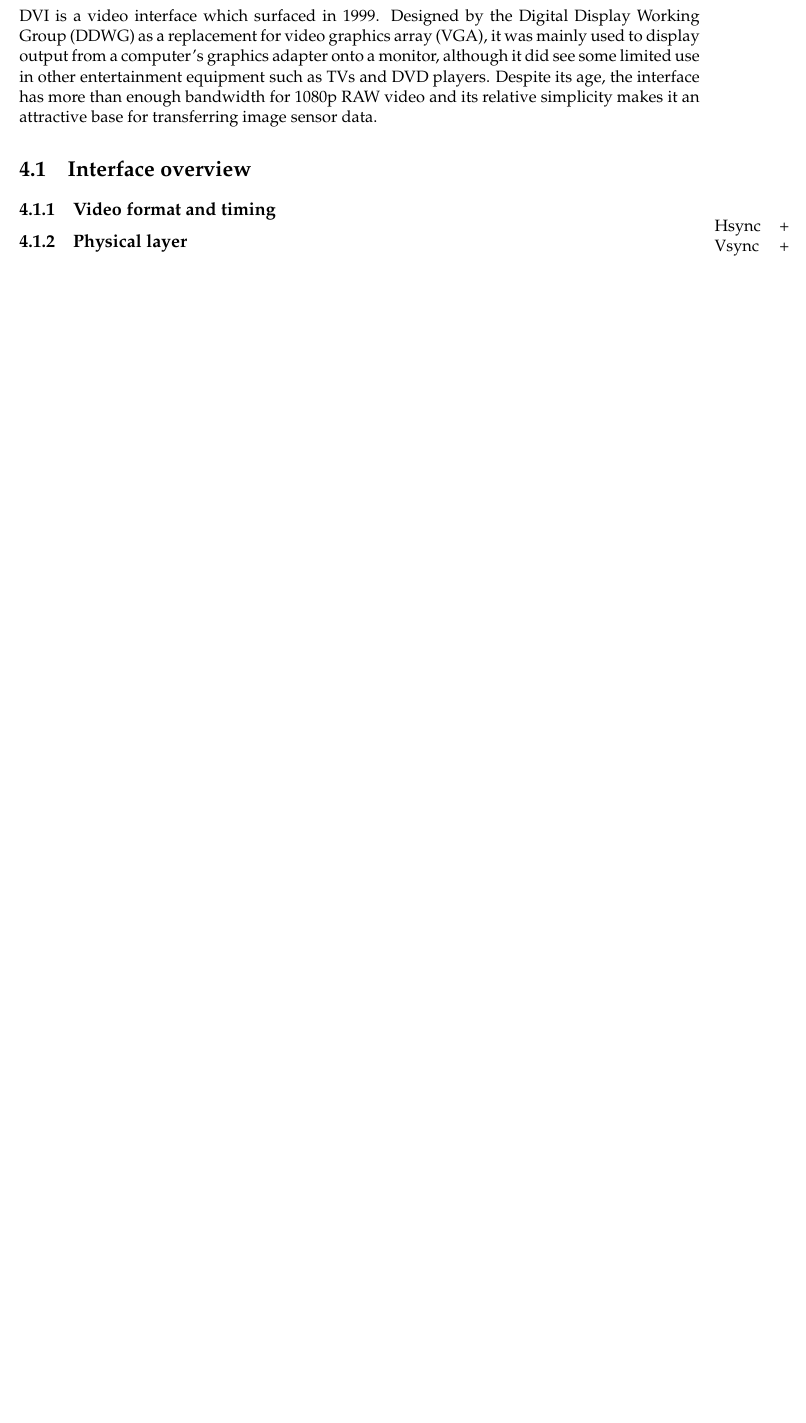
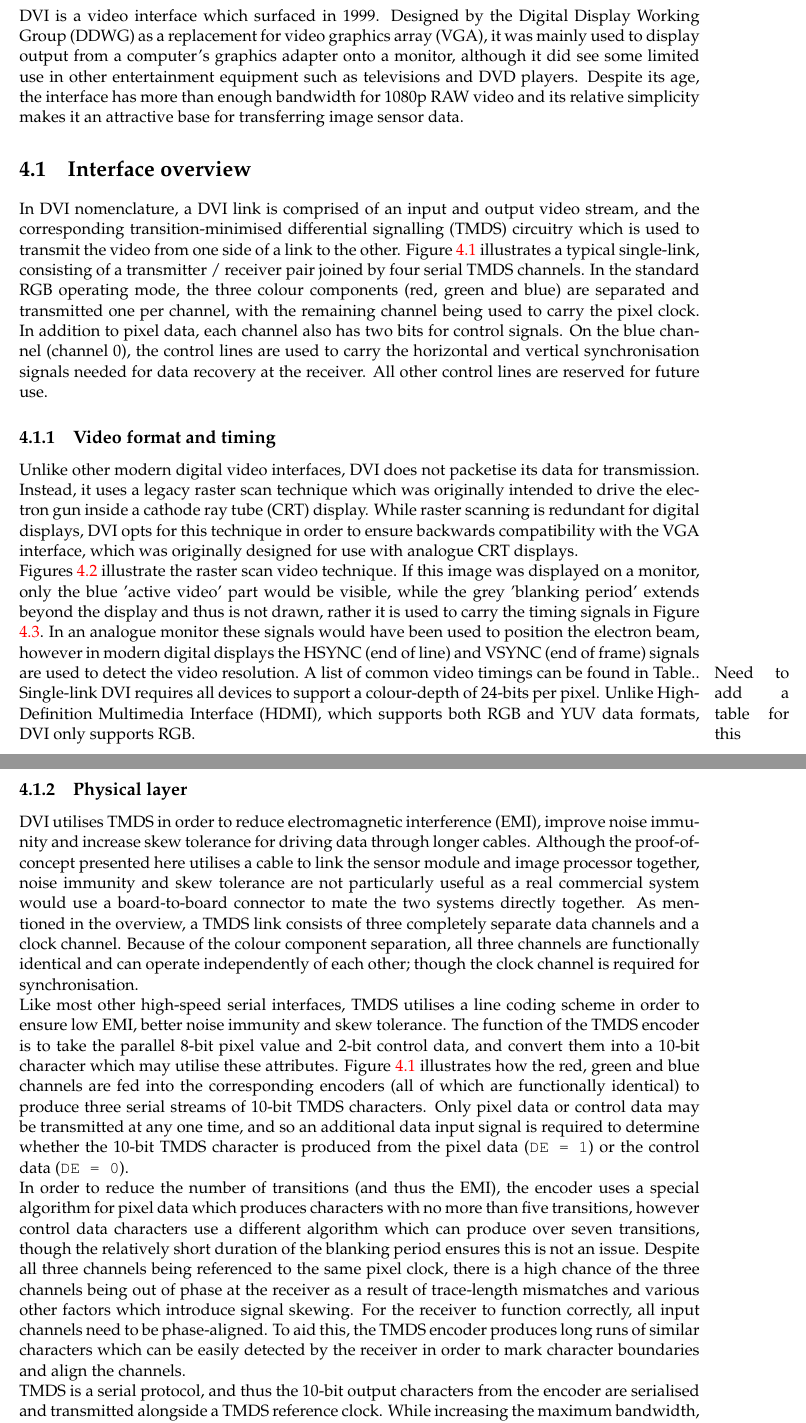
Before and after one commit to mikeanthonywild/osiris-docs, a LaTeX thesis (final/report.tex, which reads final/tex/dvi.tex, final/tex/glossary.tex): part of page 17 of 24 before the commit and two parts of pages 17 and 20 of 26 after it, the two joined at a grey line, cut so that both start at the same text, the shorter picture padded with empty space. Compiled offline with pdfLaTeX.

Commit message:
Start writing about DVI protocol

```diff
--- a/final/tex/dvi.tex
+++ b/final/tex/dvi.tex
@@ -1,7 +1,9 @@
 \chapter{Digital Video Interface}
-\gls{dvi} is a video interface which surfaced in 1999. Designed by the \gls{ddwg} as a replacement for \gls{vga}, it was mainly used to display output from a computer's graphics adapter onto a monitor, although it did see some limited use in other entertainment equipment such as TVs and DVD players. Despite its age, the interface has more than enough bandwidth for 1080p RAW video and its relative simplicity makes it an attractive base for transferring image sensor data.
+\gls{dvi} is a video interface which surfaced in 1999. Designed by the \gls{ddwg} as a replacement for \gls{vga}, it was mainly used to display output from a computer's graphics adapter onto a monitor, although it did see some limited use in other entertainment equipment such as televisions and DVD players. Despite its age, the interface has more than enough bandwidth for 1080p RAW video and its relative simplicity makes it an attractive base for transferring image sensor data.
 
 \section{Interface overview}
+
+In \gls{dvi} nomenclature, a \gls{dvi} link is comprised of an input and output video stream, and the corresponding \gls{tmds} circuitry which is used to transmit the video from one side of a link to the other. Figure \ref{fig:dvi_link_overview} illustrates a typical single-link, consisting of a transmitter / receiver pair joined by four serial \gls{tmds} channels. In the standard RGB operating mode, the three colour components (red, green and blue) are separated and transmitted one per channel, with the remaining channel being used to carry the pixel clock. In addition to pixel data, each channel also has two bits for control signals. On the blue channel (channel 0), the control lines are used to carry the horizontal and vertical synchronisation signals needed for data recovery at the receiver. All other control lines are reserved for future use.
 
 \begin{figure}
   \centering
@@ -12,4 +14,5 @@ Source: DVI 1.0 Specification
 \end{figure}
 
 \subsection{Video format and timing}
-\marginpar{Hsync + Vsync + blanking, 8-bits per-pixel}
+
+Unlike other modern digital video interfaces, \gls{dvi} does not packetise its data for transmission. Instead, it uses a legacy raster scan technique which was originally intended to drive the electron gun inside a \gls{crt} display. While raster scanning is redundant for digital displays, \gls{dvi} opts for this technique in order to ensure backwards compatibility with the \gls{vga} interface, which was originally designed for use with analogue \gls{crt} displays.
@@ -16,4 +31,18 @@ Source: DVI 1.0 Specification
+  \label{fig:video_timing_signals}
+\end{figure}
+
+Figures \ref{fig:raster_scan} illustrate the raster scan video technique. If this image was displayed on a monitor, only the blue 'active video' part would be visible, while the grey 'blanking period' extends beyond the display and thus is not drawn, rather it is used to carry the timing signals in Figure \ref{fig:video_timing_signals}. In an analogue monitor these signals would have been used to position the electron beam, however in modern digital displays the HSYNC (end of line) and VSYNC (end of frame) signals are used to detect the video resolution. A list of common video timings can be found in Table.\marginpar{Need to add a table for this}. Single-link \gls{dvi} requires all devices to support a colour-depth of 24-bits per pixel. Unlike \gls{hdmi}, which supports both RGB and YUV data formats, \gls{dvi} only supports RGB.
+
 \subsection{Physical layer}
+
+\gls{dvi} utilises \gls{tmds} in order to reduce \gls{emi}, improve noise immunity and increase skew tolerance for driving data through longer cables. Although the proof-of-concept presented here utilises a cable to link the sensor module and image processor together, noise immunity and skew tolerance are not particularly useful as a real commercial system would use a board-to-board connector to mate the two systems directly together. As mentioned in the overview, a \gls{tmds} link consists of three completely separate data channels and a clock channel. Because of the colour component separation, all three channels are functionally identical and can operate independently of each other; though the clock channel is required for synchronisation.
+
+Like most other high-speed serial interfaces, \gls{tmds} utilises a line coding scheme in order to ensure low \gls{emi}, better noise immunity and skew tolerance. The function of the \gls{tmds} encoder is to take the parallel 8-bit pixel value and 2-bit control data, and convert them into a 10-bit character which may utilise these attributes. Figure \ref{fig:dvi_link_overview} illustrates how the red, green and blue channels are fed into the corresponding encoders (all of which are functionally identical) to produce three serial streams of 10-bit \gls{tmds} characters. Only pixel data or control data may be transmitted at any one time, and so an additional data input signal is required to determine whether the 10-bit \gls{tmds} character is produced from the pixel data (\texttt{DE = 1}) or the control data (\texttt{DE = 0}).
+
+In order to reduce the number of transitions (and thus the \gls{emi}), the encoder uses a special algorithm for pixel data which produces characters with no more than five transitions, however control data characters use a different algorithm which can produce over seven transitions, though the relatively short duration of the blanking period ensures this is not an issue. Despite all three channels being referenced to the same pixel clock, there is a high chance of the three channels being out of phase at the receiver as a result of trace-length mismatches and various other factors which introduce signal skewing. For the receiver to function correctly, all input channels need to be phase-aligned. To aid this, the \gls{tmds} encoder produces long runs of similar characters which can be easily detected by the receiver in order to mark character boundaries and align the channels.
+
+\gls{tmds} is a serial protocol, and thus the 10-bit output characters from the encoder are serialised and transmitted alongside a \gls{tmds} reference clock. While increasing the maximum bandwidth, serial transition also reduces cost and complexity, allowing a minimal \gls{dvi} interface to be implemented using only four wires. Unlike some high-speed serial interfaces, the clock does not need to be recovered from the data as it is transmitted alongside it. Every clock cycle the \gls{tmds} transmitter outputs a 10-bit character
+
 \subsection{DDC and EDID}
 
 \section{Required additions for image sensors}
--- a/final/tex/glossary.tex
+++ b/final/tex/glossary.tex
@@ -8,11 +8,13 @@
 \newacronym{cfa}{CFA}{colour filter array}
 \newacronym{cmos}{CMOS}{complementary metal-oxide-semiconductor}
 \newacronym{csi}{CSI}{camera serial interface}
+\newacronym{crt}{CRT}{cathode ray tube}
 \newacronym{dci}{DCI}{Digital Cinema Initiatives}
 \newacronym{ddwg}{DDWG}{Digital Display Working Group}
 \newacronym{dvi}{DVI}{Digital Video Interface}
 \newacronym{dslr}{DSLR}{digital single-lens reflex}
 \newacronym{dut}{DUT}{design under test}
+\newacronym{emi}{EMI}{electromagnetic interference}
 \newacronym{fpga}{FPGA}{field-programmable gate array}
 \newacronym{fps}{FPS}{frames per second}
 \newacronym{hdl}{HDL}{hardware description language}
```
Also changed, not shown: final/img/dvi_link_overview.png, final/img/raster_scan.png (added), final/tex/dvi.tex (16 more changed lines).
